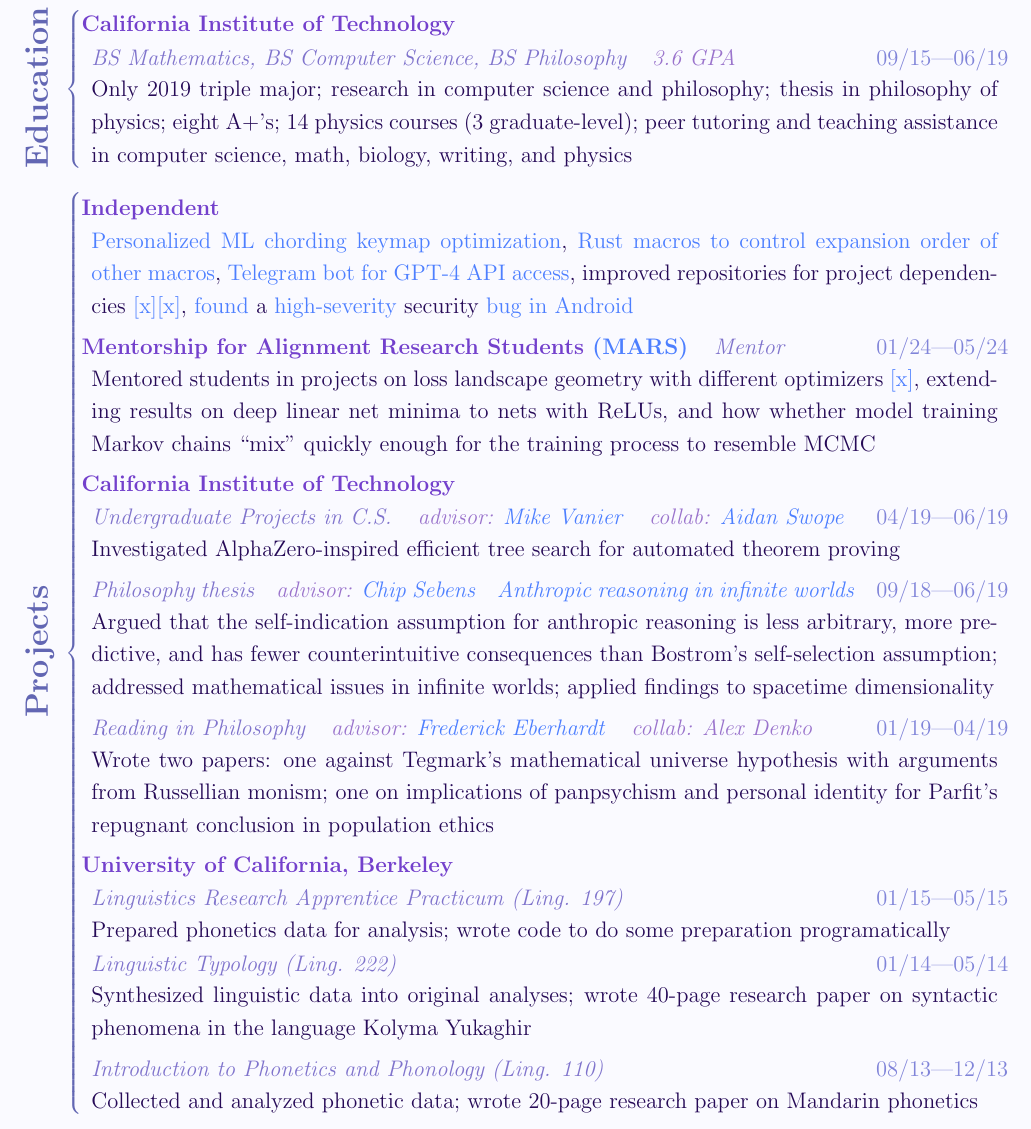
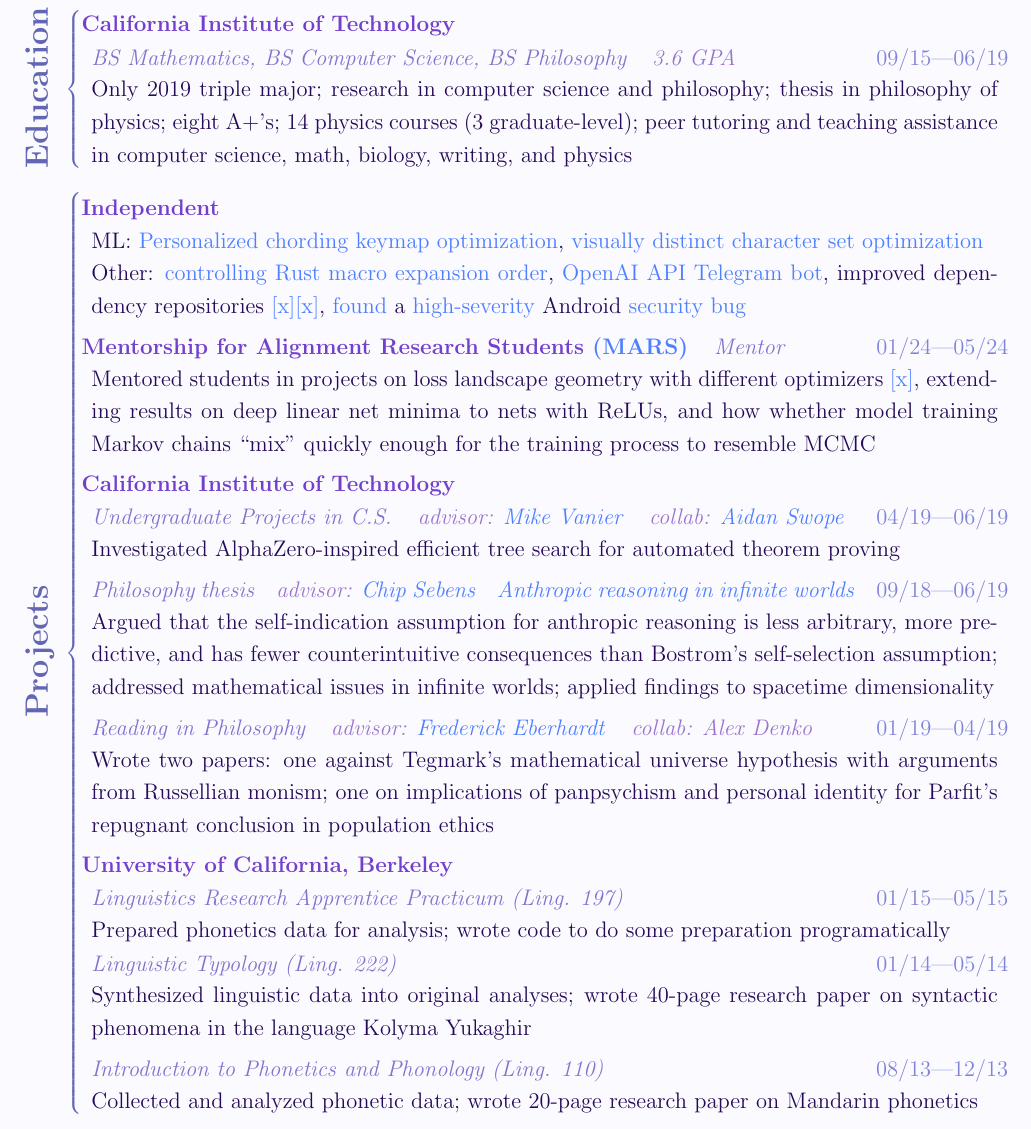
Before and after one commit to evgunter/evgunter.github.io, a LaTeX CV (tex-source/cv.tex): part of page 2 of 2, cut so that both start at the same text. Compiled offline with pdfLaTeX.

Commit message:
adding most recent project

```diff
--- a/tex-source/cv.tex
+++ b/tex-source/cv.tex
@@ -326,11 +326,13 @@
 
 \textbf{\hspace{-\indentlen}Independent}
 
-\href{https://github.com/evgunter/keymap_optimization}{Personalized ML chording keymap optimization},
-\href{https://github.com/evgunter/inside_out_expand}{Rust macros to control expansion order of other macros},
-\href{https://github.com/evgunter/we_have_gpt_4_at_home}{Telegram bot for GPT-4 API access},
-improved repositories for project dependencies \href{https://github.com/evgunter/twidlk_rust}{[x]}\href{https://github.com/evgunter/tikzplotly}{[x]},
-\href{https://source.android.com/docs/security/overview/acknowledgements\#feb-2024}{found} a \href{https://source.android.com/docs/security/bulletin/2024-02-01}{high-severity} security \href{https://nvd.nist.gov/vuln/detail/CVE-2023-40093}{bug in Android}
+ML: \href{https://github.com/evgunter/keymap_optimization}{Personalized chording keymap optimization},
+\href{https://github.com/evgunter/legible_font}{visually distinct character set optimization}
+\\
+Other: \href{https://github.com/evgunter/inside_out_expand}{controlling Rust macro expansion order},
+\href{https://github.com/evgunter/we_have_gpt_4_at_home}{OpenAI API Telegram bot},
+improved dependency repositories \href{https://github.com/evgunter/twidlk_rust}{[x]}\href{https://github.com/evgunter/tikzplotly}{[x]},
+\href{https://source.android.com/docs/security/overview/acknowledgements\#feb-2024}{found} a \href{https://source.android.com/docs/security/bulletin/2024-02-01}{high-severity} Android \href{https://nvd.nist.gov/vuln/detail/CVE-2023-40093}{security bug}
 
 \mysmallerverticalspace
 
```
Also changed, not shown: tex-source/cv_1_pg.tex (+4 -3 lines), cv.pdf, cv_1_pg.pdf, 1 other file.
